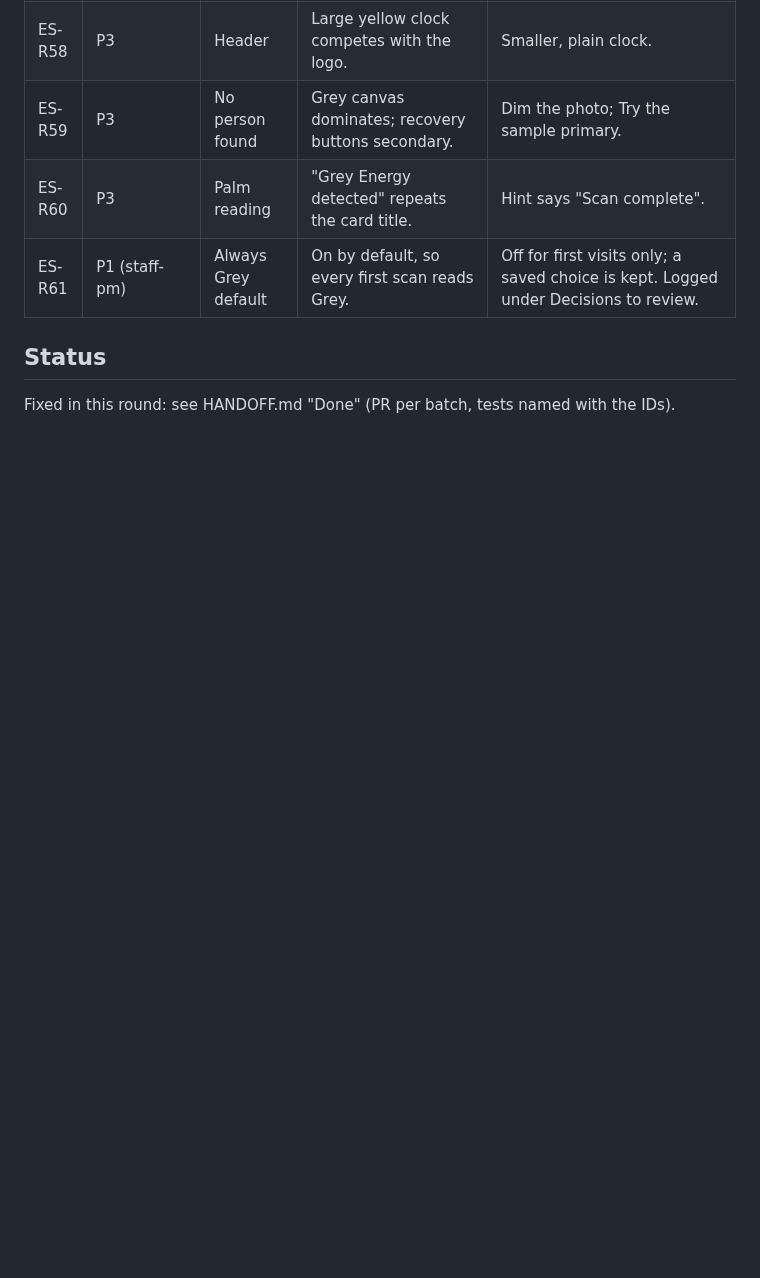
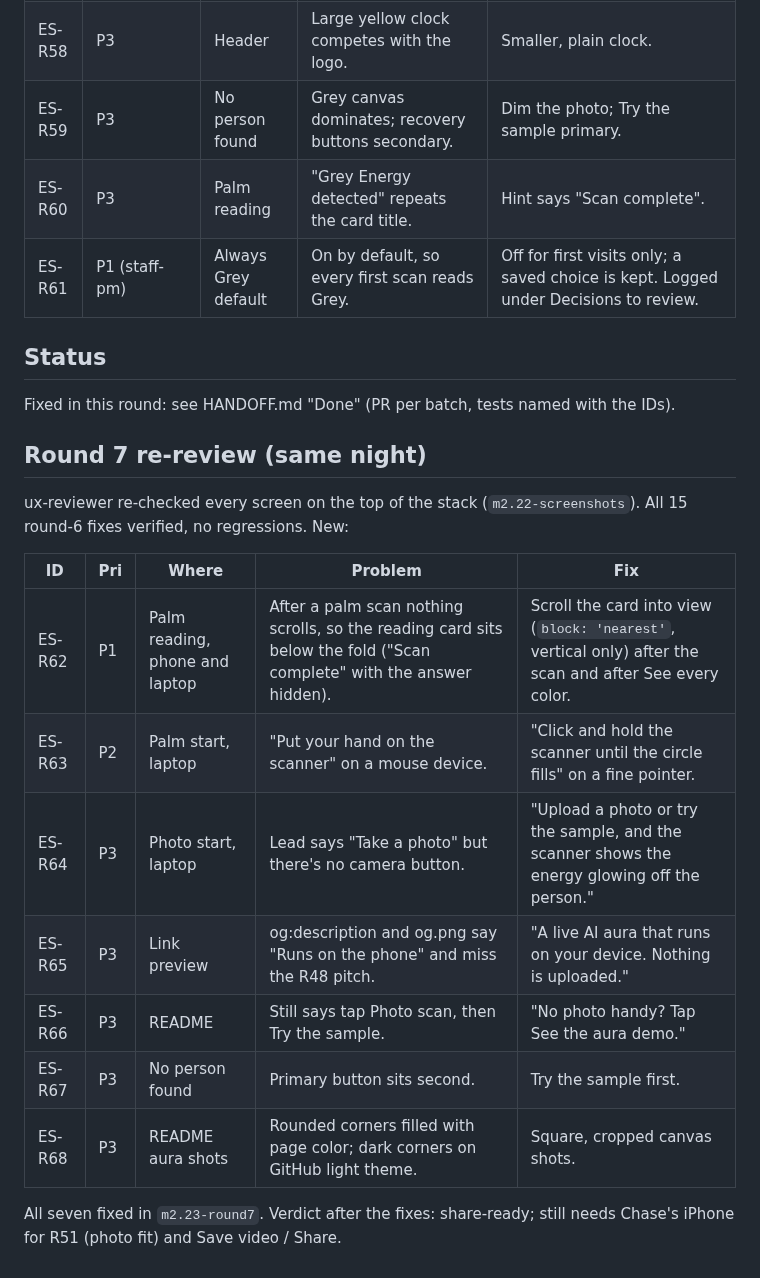
Before and after one commit to holroydchase-afk/energy-scanner, a Markdown page: docs/reviews/2026-10-24-recruiter-ui.md, the part around the change. Rendered like a GitHub page; blank space fills up the shorter version.

```diff
--- a/docs/reviews/2026-10-24-recruiter-ui.md
+++ b/docs/reviews/2026-10-24-recruiter-ui.md
@@ -39,3 +39,18 @@ Biggest risk: a recruiter's first scan reads Grey and they leave.
 
 ## Status
 Fixed in this round: see HANDOFF.md "Done" (PR per batch, tests named with the IDs).
+
+## Round 7 re-review (same night)
+ux-reviewer re-checked every screen on the top of the stack (`m2.22-screenshots`). All 15 round-6 fixes verified, no regressions. New:
+
+| ID | Pri | Where | Problem | Fix |
+|---|---|---|---|---|
+| ES-R62 | P1 | Palm reading, phone and laptop | After a palm scan nothing scrolls, so the reading card sits below the fold ("Scan complete" with the answer hidden). | Scroll the card into view (`block: 'nearest'`, vertical only) after the scan and after See every color. |
+| ES-R63 | P2 | Palm start, laptop | "Put your hand on the scanner" on a mouse device. | "Click and hold the scanner until the circle fills" on a fine pointer. |
+| ES-R64 | P3 | Photo start, laptop | Lead says "Take a photo" but there's no camera button. | "Upload a photo or try the sample, and the scanner shows the energy glowing off the person." |
+| ES-R65 | P3 | Link preview | og:description and og.png say "Runs on the phone" and miss the R48 pitch. | "A live AI aura that runs on your device. Nothing is uploaded." |
+| ES-R66 | P3 | README | Still says tap Photo scan, then Try the sample. | "No photo handy? Tap See the aura demo." |
+| ES-R67 | P3 | No person found | Primary button sits second. | Try the sample first. |
+| ES-R68 | P3 | README aura shots | Rounded corners filled with page color; dark corners on GitHub light theme. | Square, cropped canvas shots. |
+
+All seven fixed in `m2.23-round7`. Verdict after the fixes: share-ready; still needs Chase's iPhone for R51 (photo fit) and Save video / Share.
```
Also changed, not shown: HANDOFF.md (+5 -4 lines), README.md (+1 -1 lines), docs/screenshots/aura-grey.png, docs/screenshots/aura-rainbow.png, docs/screenshots/palm-mobile.png, public/og.png, 5 other files.
